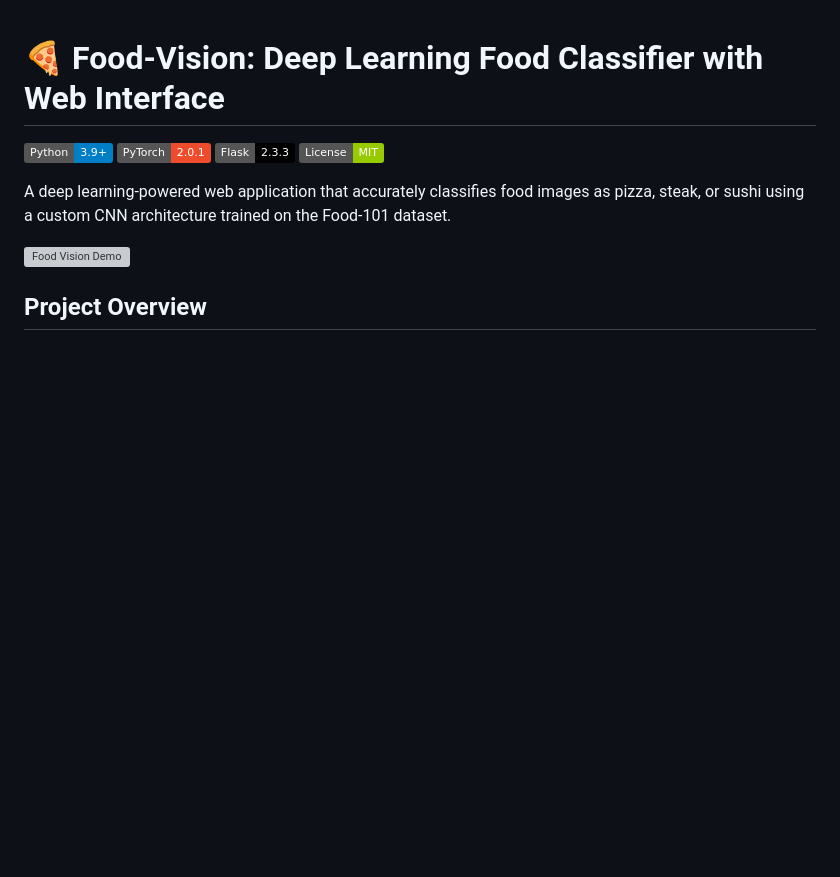
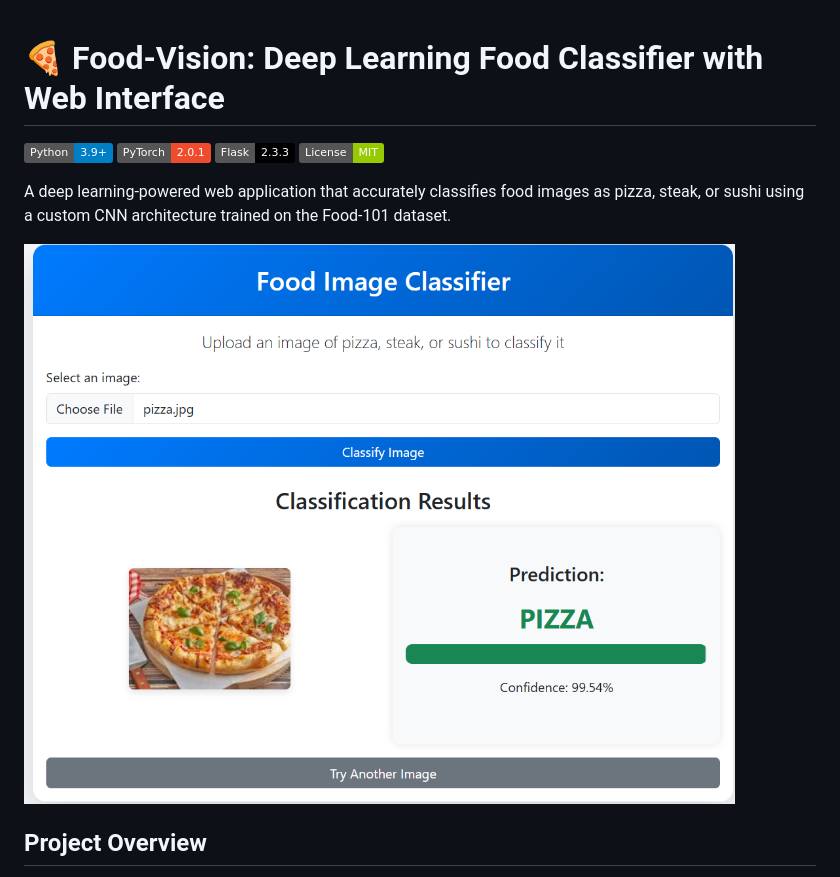
Before and after one commit to Pranshulx26/food-classifier-webapp, a Markdown page: README.md, the part around the change. Drawn GitHub-style; badges without logos; blank space fills up the shorter version; grey boxes are pictures that could not be loaded.

Commit message:
Update README.md
update demo image

```diff
--- a/README.md
+++ b/README.md
@@ -7,7 +7,7 @@
 
 A deep learning-powered web application that accurately classifies food images as pizza, steak, or sushi using a custom CNN architecture trained on the Food-101 dataset.
 
-![Food Vision Demo](demo_screenshot.png)
+![Food Vision Demo](demo.png)
 
 ## Project Overview
 
```
